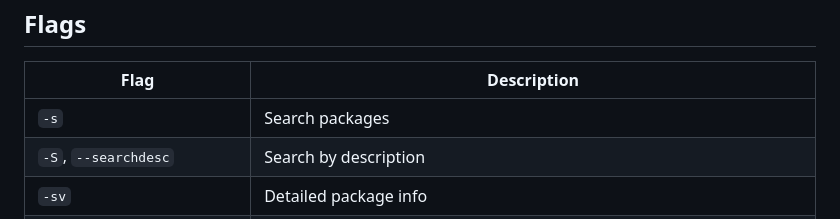
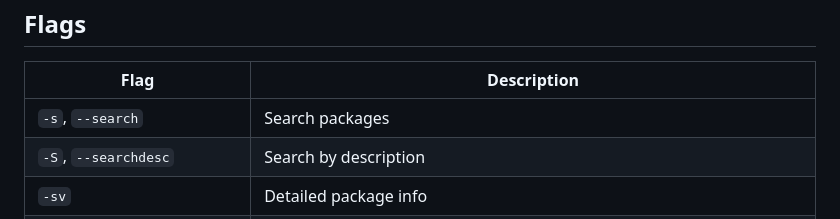
Before and after one commit to Undercat037/aura-emerge, a Markdown page: README.MD, the part around the change. GitHub-like rendering; folded sections open.

Commit message:
3.0.6-indev-beta READMEs update

```diff
--- a/README.MD
+++ b/README.MD
@@ -406,7 +406,7 @@ emerge --install-pkgbuild ./scaner-test --ask
 
 | Flag | Description |
 |------|-------------|
-| `-s` | Search packages |
+| `-s`, `--search` | Search packages |
 | `-S`, `--searchdesc` | Search by description |
 | `-sv` | Detailed package info |
 | `-u` | Full system upgrade (doesn't read world) |
```
Also changed, not shown: RU-README.MD (+1 -1 lines), UA-README.MD (+1 -1 lines).
